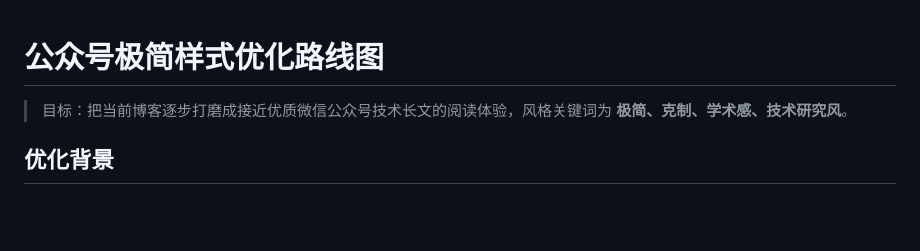
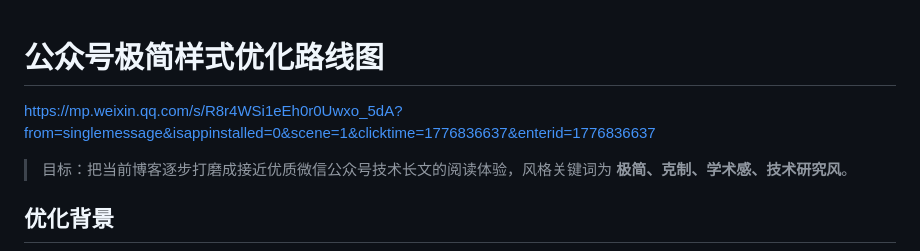
Before and after one commit to acegao9527/astro-blog, a Markdown page: docs/wechat-style-roadmap.md, the part around the change. GitHub-like rendering; blank space fills up the shorter version.

Commit message:
docs: add wechat style article link
Co-Authored-By: Claude Opus 4.7 <noreply@anthropic.com>

```diff
--- a/docs/wechat-style-roadmap.md
+++ b/docs/wechat-style-roadmap.md
@@ -1,4 +1,6 @@
 # 公众号极简样式优化路线图
+
+https://mp.weixin.qq.com/s/R8r4WSi1eEh0r0Uwxo_5dA?from=singlemessage&isappinstalled=0&scene=1&clicktime=1776836637&enterid=1776836637
 
 > 目标：把当前博客逐步打磨成接近优质微信公众号技术长文的阅读体验，风格关键词为 **极简、克制、学术感、技术研究风**。
 
```
